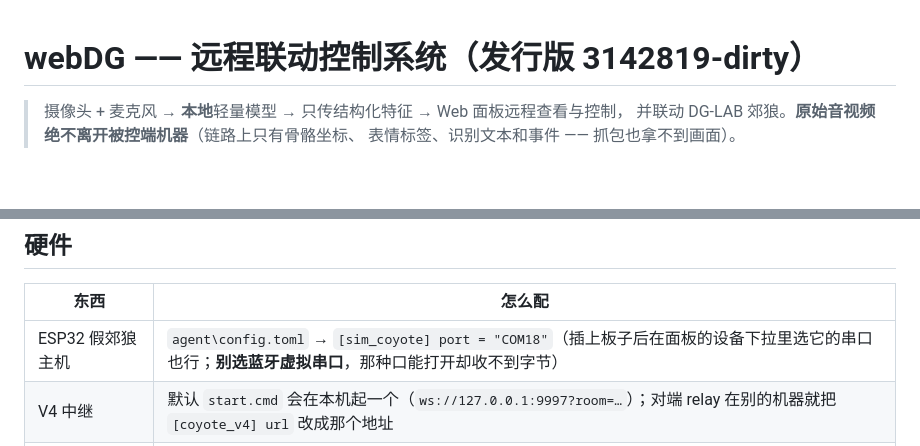
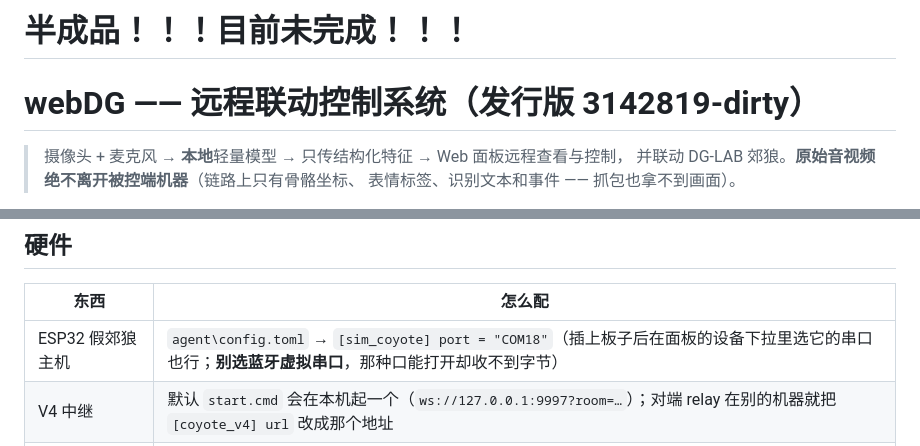
Before and after one commit to zsy1023/webDG, a Markdown page: README.md, 2 parts joined by grey strips. Rendered like a GitHub page; blank space fills up the shorter version.

Commit message:
Fix formatting and enhance README content
Update README to correct formatting and add details.

```diff
--- a/README.md
+++ b/README.md
@@ -1,3 +1,4 @@
+# 半成品！！！目前未完成！！！
 # webDG —— 远程联动控制系统（发行版 3142819-dirty）
 
 > 摄像头 + 麦克风 → **本地**轻量模型 → 只传结构化特征 → Web 面板远程查看与控制，
@@ -62,7 +63,7 @@
 
 | 东西 | 怎么配 |
 |---|---|
-| ESP32 假郊狼主机 | `agent\config.toml` → `[sim_coyote] port = "COM18"`（插上板子后在面板的设备下拉里选它的串口也行；**别选蓝牙虚拟串口**，那种口能打开却收不到字节） |
+| ESP32 假郊狼主机 | `agent\config.toml` → `[sim_coyote] port = "COM18"`（插上板子后在面板的设备下拉里选它的串口也行；**别选蓝牙虚拟串口**，那种口能打开却收不到字节） |**[esp32固件](https://github.com/zsy1023/dglab-Webdg-esp32)**
 | V4 中继 | 默认 `start.cmd` 会在本机起一个（`ws://127.0.0.1:9997?room=…`）；对端 relay 在别的机器就把 `[coyote_v4] url` 改成那个地址 |
 | 郊狼真机 / 手机 App | 手机 App 扫控制端面板/中继打印的配对二维码接入 |
 
```
